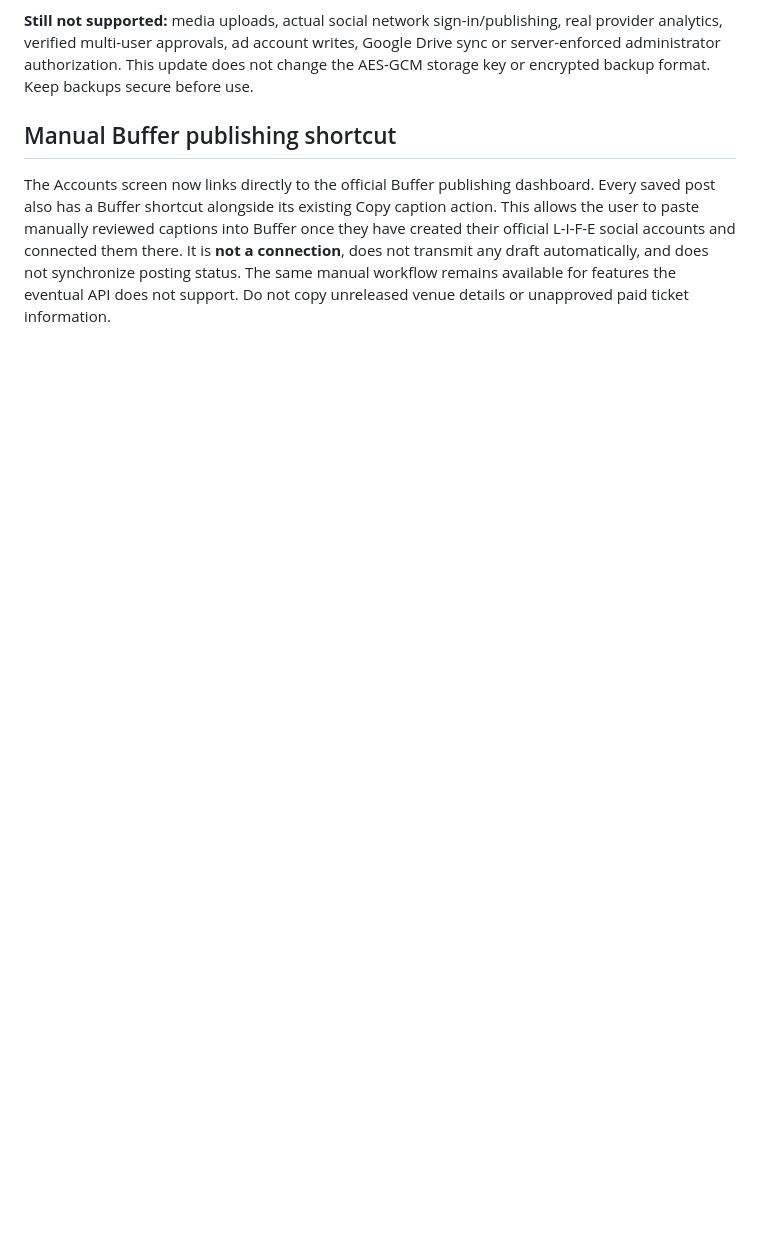
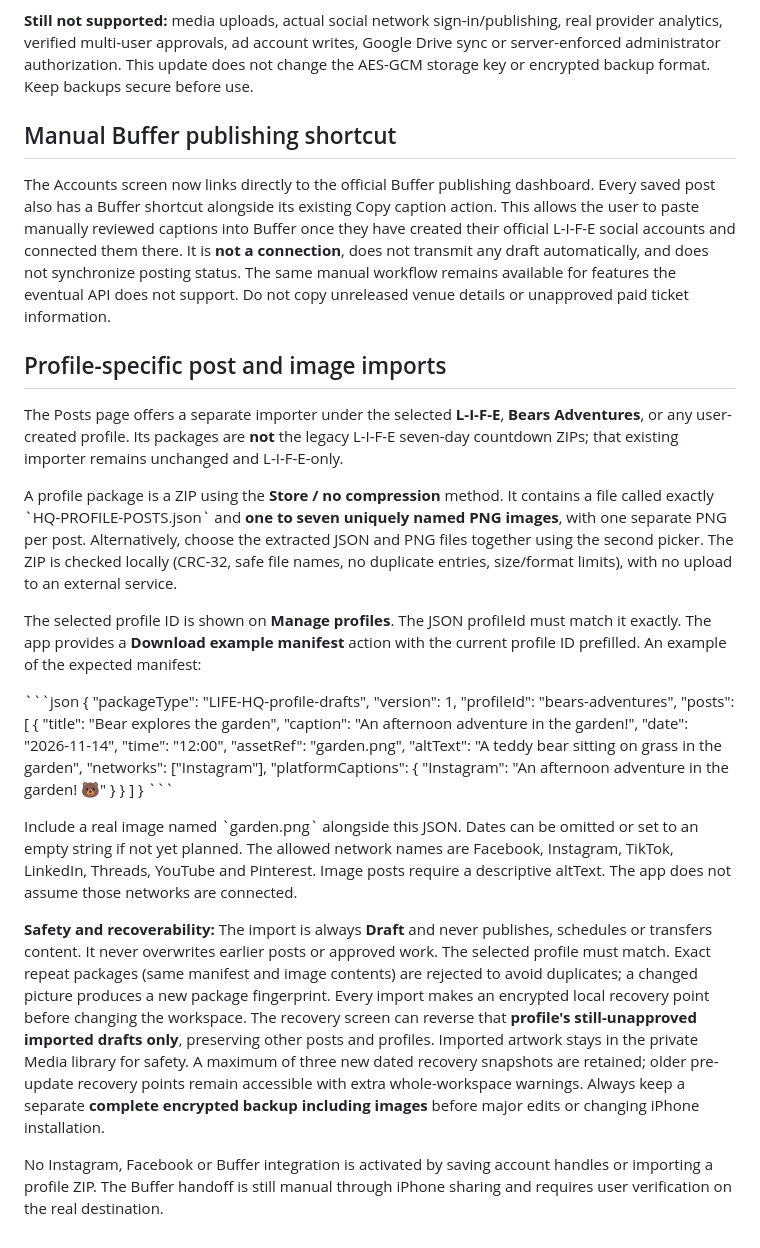
Before and after one commit to alyssamaygrogan-afk/life-website, a Markdown page: admin/README.md, the part around the change. GitHub-like rendering; blank space fills up the shorter version.

Commit message:
Document profile-aware ZIP import schema, iPhone use, permissions and selective recovery

```diff
--- a/admin/README.md
+++ b/admin/README.md
@@ -62,3 +62,40 @@ This version adds:
 ## Manual Buffer publishing shortcut
 
 The Accounts screen now links directly to the official Buffer publishing dashboard. Every saved post also has a Buffer shortcut alongside its existing Copy caption action. This allows the user to paste manually reviewed captions into Buffer once they have created their official L-I-F-E social accounts and connected them there. It is **not a connection**, does not transmit any draft automatically, and does not synchronize posting status. The same manual workflow remains available for features the eventual API does not support. Do not copy unreleased venue details or unapproved paid ticket information.
+
+
+## Profile-specific post and image imports
+
+The Posts page offers a separate importer under the selected **L-I-F-E**, **Bears Adventures**, or any user-created profile. Its packages are **not** the legacy L-I-F-E seven-day countdown ZIPs; that existing importer remains unchanged and L-I-F-E-only.
+
+A profile package is a ZIP using the **Store / no compression** method. It contains a file called exactly \`HQ-PROFILE-POSTS.json\` and **one to seven uniquely named PNG images**, with one separate PNG per post. Alternatively, choose the extracted JSON and PNG files together using the second picker. The ZIP is checked locally (CRC-32, safe file names, no duplicate entries, size/format limits), with no upload to an external service.
+
+The selected profile ID is shown on **Manage profiles**. The JSON profileId must match it exactly. The app provides a **Download example manifest** action with the current profile ID prefilled. An example of the expected manifest:
+
+\`\`\`json
+{
+  "packageType": "LIFE-HQ-profile-drafts",
+  "version": 1,
+  "profileId": "bears-adventures",
+  "posts": [
+    {
+      "title": "Bear explores the garden",
+      "caption": "An afternoon adventure in the garden!",
+      "date": "2026-11-14",
+      "time": "12:00",
+      "assetRef": "garden.png",
+      "altText": "A teddy bear sitting on grass in the garden",
+      "networks": ["Instagram"],
+      "platformCaptions": {
+        "Instagram": "An afternoon adventure in the garden! 🐻"
+      }
+    }
+  ]
+}
+\`\`\`
+
+Include a real image named \`garden.png\` alongside this JSON. Dates can be omitted or set to an empty string if not yet planned. The allowed network names are Facebook, Instagram, TikTok, LinkedIn, Threads, YouTube and Pinterest. Image posts require a descriptive altText. The app does not assume those networks are connected.
+
+**Safety and recoverability:** The import is always **Draft** and never publishes, schedules or transfers content. It never overwrites earlier posts or approved work. The selected profile must match. Exact repeat packages (same manifest and image contents) are rejected to avoid duplicates; a changed picture produces a new package fingerprint. Every import makes an encrypted local recovery point before changing the workspace. The recovery screen can reverse that **profile's still-unapproved imported drafts only**, preserving other posts and profiles. Imported artwork stays in the private Media library for safety. A maximum of three new dated recovery snapshots are retained; older pre-update recovery points remain accessible with extra whole-workspace warnings. Always keep a separate **complete encrypted backup including images** before major edits or changing iPhone installation.
+
+No Instagram, Facebook or Buffer integration is activated by saving account handles or importing a profile ZIP. The Buffer handoff is still manual through iPhone sharing and requires user verification on the real destination.
```
